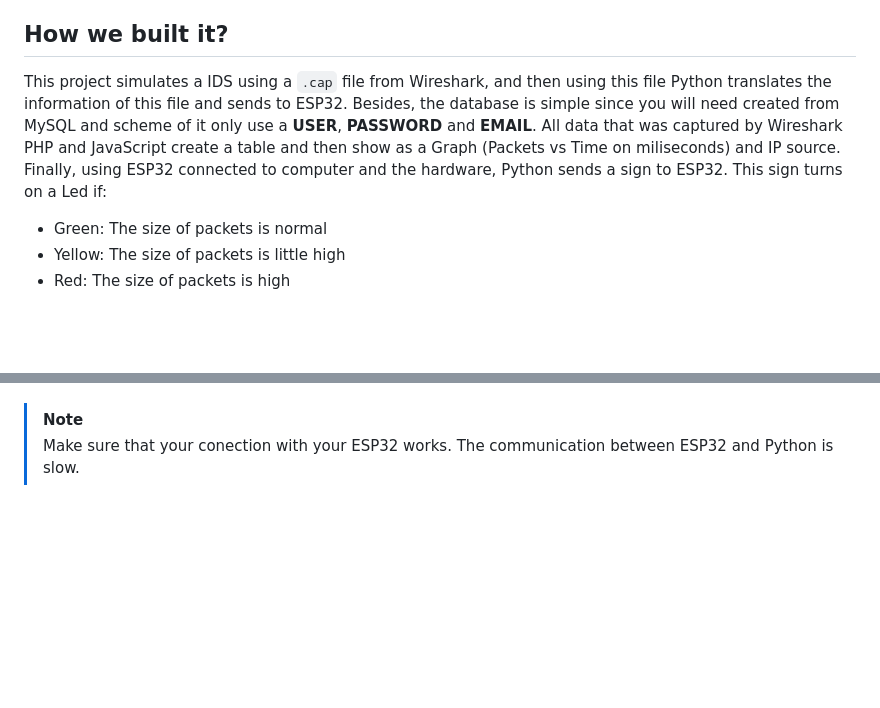
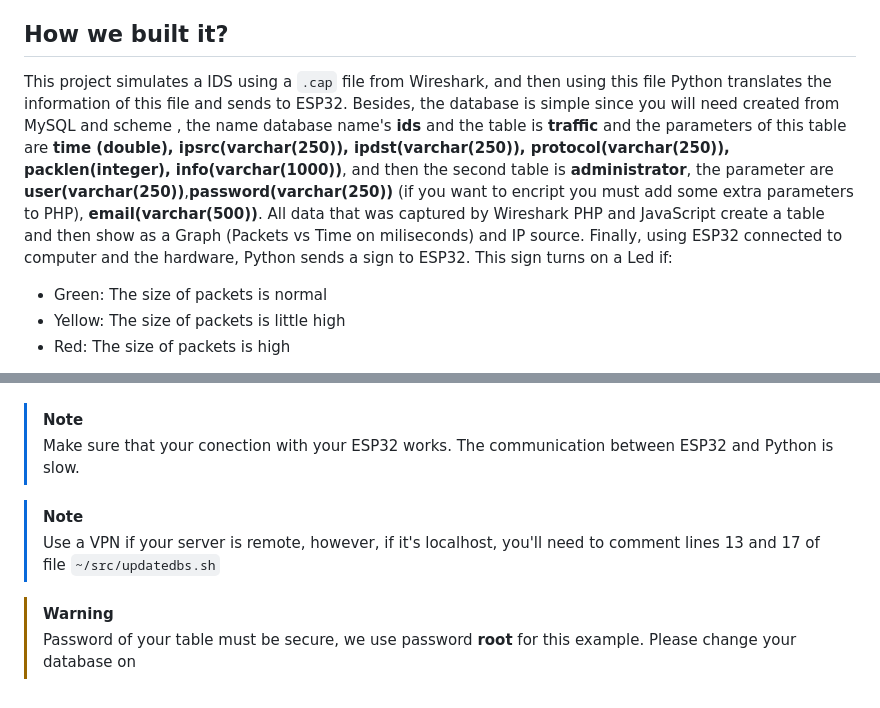
Before and after one commit to JohnKun136NVCP/ids-port-mirror, a Markdown page: LEARN.md, 2 parts joined by grey strips. GitHub-like rendering; blank space fills up the shorter version.

Commit message:
[FIXED][main]
Fixed README.md and LEARN.md (added database and some notes)

````diff
--- a/LEARN.md
+++ b/LEARN.md
@@ -52,7 +52,7 @@ Wireshark is a network packet analysis tool that deploys a variety of applicatio
 Wireshark and ESP32 are two distinct technologies that can be integrated to enhance network monitoring and debugging capabilities in IoT (Internet of Things) applications. Wireshark is a network protocol analyzer, while ESP32 is a versatile microcontroller commonly used in IoT projects. The integration of these technologies allows for detailed analysis and troubleshooting of network communication in ESP32-based IoT devices. By leveraging Wireshark's packet capturing and analysis capabilities, developers can monitor and inspect the network traffic generated by ESP32 devices. This integration is particularly valuable during the development and debugging phases, as it provides insights into how the ESP32 communicates over the network, helping identify issues such as packet loss, latency, or unexpected behavior.
 
 ## How we built it?
-This project simulates a IDS using a ```.cap``` file from Wireshark, and then using this file Python translates the information of this file and sends to ESP32. Besides, the database is simple since you will need created from MySQL and scheme of it only use a **USER**, **PASSWORD** and **EMAIL**. All data that was captured by Wireshark PHP and JavaScript create a table and then show as a Graph (Packets vs Time on miliseconds) and IP source. Finally, using ESP32 connected to computer and the hardware, Python sends a sign to ESP32. This sign turns on a Led if:
+This project simulates a IDS using a ```.cap``` file from Wireshark, and then using this file Python translates the information of this file and sends to ESP32. Besides, the database is simple since you will need created from MySQL and scheme , the name database name's **ids** and the table is **traffic** and the parameters of this table are **time (double), ipsrc(varchar(250)), ipdst(varchar(250)), protocol(varchar(250)), packlen(integer), info(varchar(1000))**, and then the second table is **administrator**, the parameter are **user(varchar(250))**,**password(varchar(250))** (if you want to encript you must add some extra parameters to PHP), **email(varchar(500))**. All data that was captured by Wireshark PHP and JavaScript create a table and then show as a Graph (Packets vs Time on miliseconds) and IP source. Finally, using ESP32 connected to computer and the hardware, Python sends a sign to ESP32. This sign turns on a Led if:
 
 - Green: The size of packets is normal
 - Yellow: The size of packets is little high
@@ -76,3 +76,9 @@ In other hand, for Gmail acount you most enable your **2-Step verification**, if
 
 >[!NOTE]
 >Make sure that your conection with your ESP32 works. The communication between ESP32 and Python is slow.
+
+>[!NOTE]
+>Use a VPN if your server is remote, however, if it's localhost, you'll need to comment lines 13 and 17 of file ```~/src/updatedbs.sh```
+
+>[!Warning]
+> Password of your table must be secure, we use password **root** for this example. Please change your database on
````
Also changed, not shown: README.md (+2 -2 lines).
